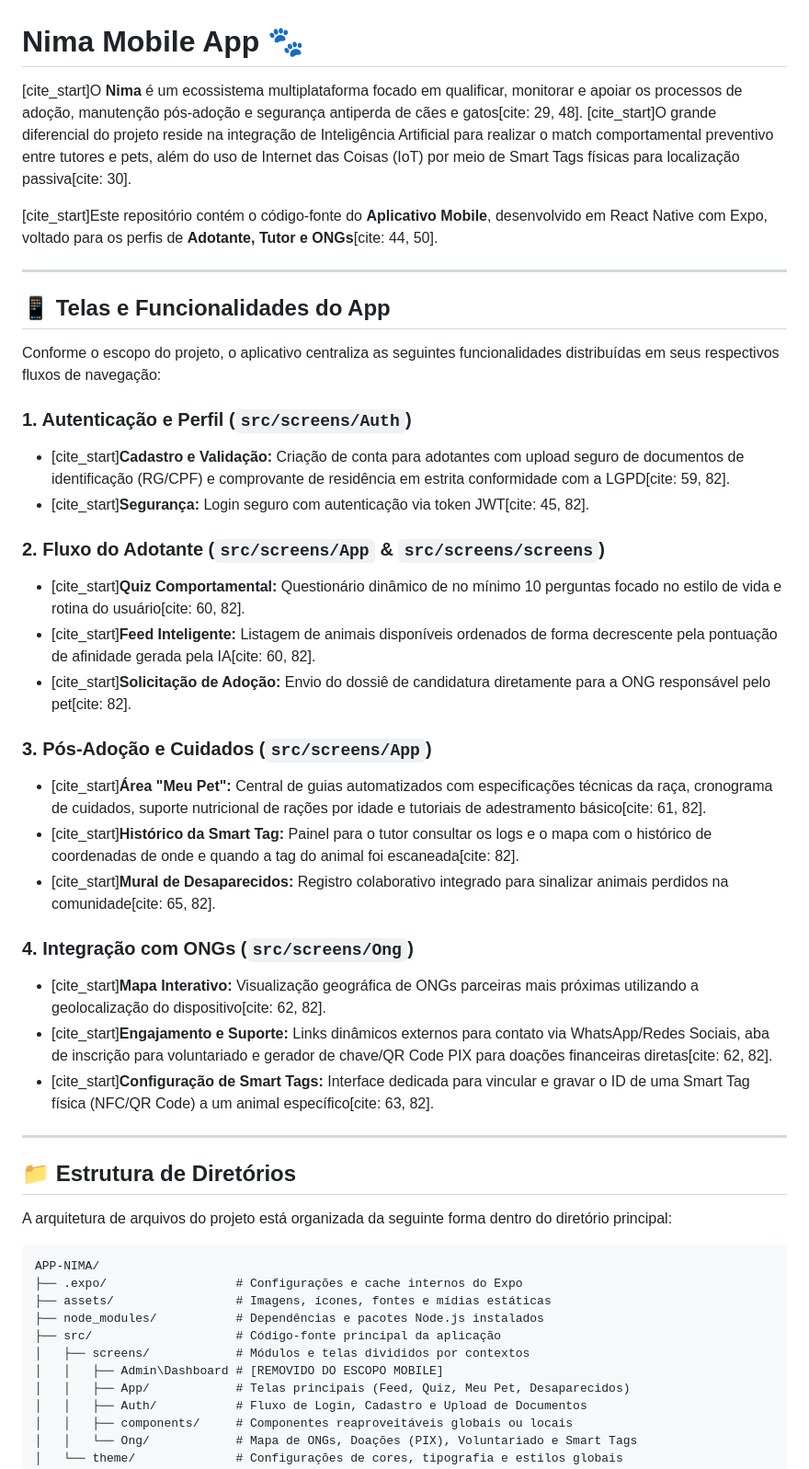
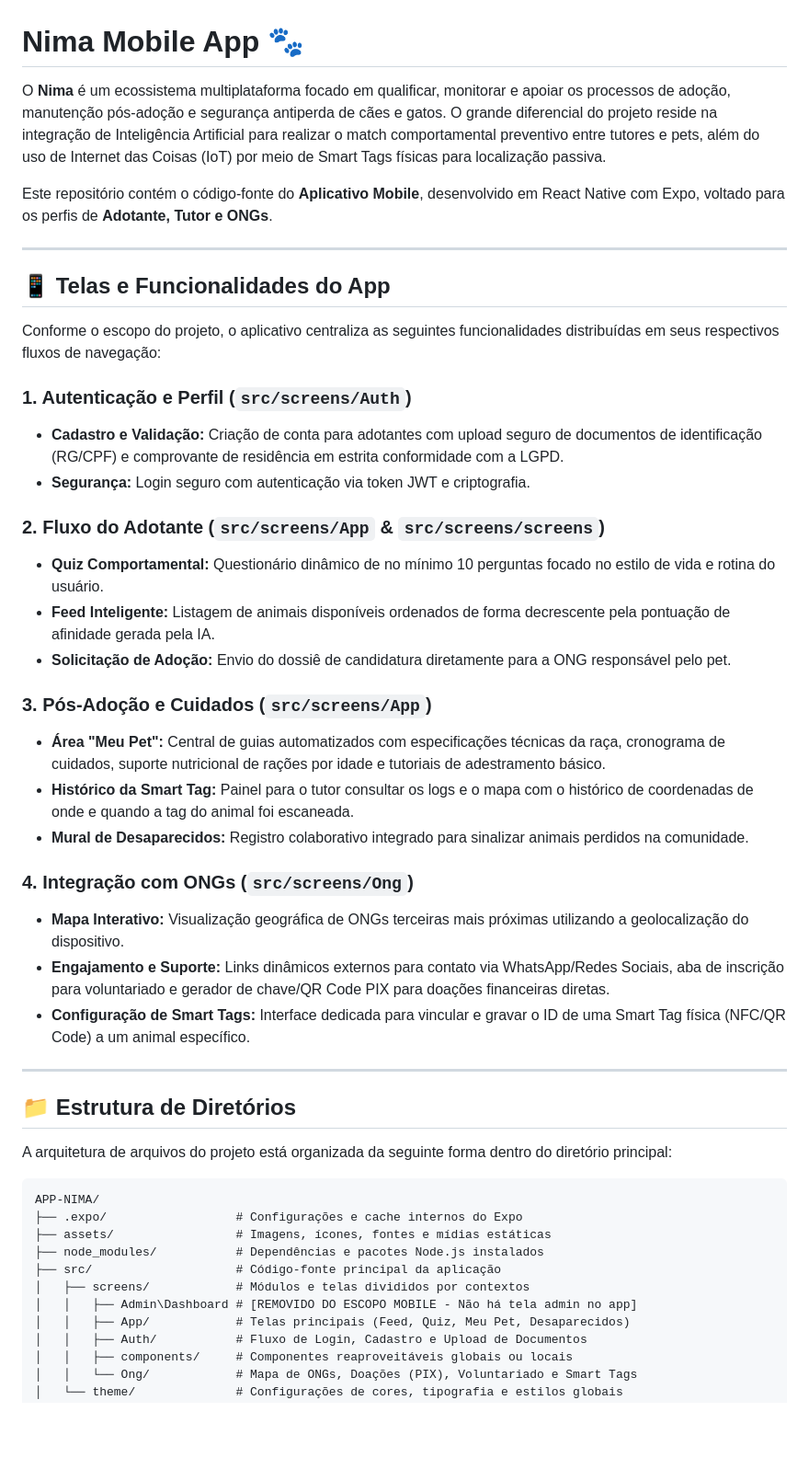
Before and after one commit to coltrox/app-nima, a Markdown page: README.md, the part around the change. Shown at 92% size. Drawn GitHub-style; blank space fills up the shorter version.

```diff
--- a/README.md
+++ b/README.md
@@ -1,8 +1,8 @@
 # Nima Mobile App 🐾
 
-[cite_start]O **Nima** é um ecossistema multiplataforma focado em qualificar, monitorar e apoiar os processos de adoção, manutenção pós-adoção e segurança antiperda de cães e gatos[cite: 29, 48]. [cite_start]O grande diferencial do projeto reside na integração de Inteligência Artificial para realizar o match comportamental preventivo entre tutores e pets, além do uso de Internet das Coisas (IoT) por meio de Smart Tags físicas para localização passiva[cite: 30].
+O **Nima** é um ecossistema multiplataforma focado em qualificar, monitorar e apoiar os processos de adoção, manutenção pós-adoção e segurança antiperda de cães e gatos. O grande diferencial do projeto reside na integração de Inteligência Artificial para realizar o match comportamental preventivo entre tutores e pets, além do uso de Internet das Coisas (IoT) por meio de Smart Tags físicas para localização passiva.
 
-[cite_start]Este repositório contém o código-fonte do **Aplicativo Mobile**, desenvolvido em React Native com Expo, voltado para os perfis de **Adotante, Tutor e ONGs**[cite: 44, 50].
+Este repositório contém o código-fonte do **Aplicativo Mobile**, desenvolvido em React Native com Expo, voltado para os perfis de **Adotante, Tutor e ONGs**.
 
 ---
 
@@ -11,23 +11,23 @@
 Conforme o escopo do projeto, o aplicativo centraliza as seguintes funcionalidades distribuídas em seus respectivos fluxos de navegação:
 
 ### 1. Autenticação e Perfil (`src/screens/Auth`)
-* [cite_start]**Cadastro e Validação:** Criação de conta para adotantes com upload seguro de documentos de identificação (RG/CPF) e comprovante de residência em estrita conformidade com a LGPD[cite: 59, 82].
-* [cite_start]**Segurança:** Login seguro com autenticação via token JWT[cite: 45, 82].
+* **Cadastro e Validação:** Criação de conta para adotantes com upload seguro de documentos de identificação (RG/CPF) e comprovante de residência em estrita conformidade com a LGPD.
+* **Segurança:** Login seguro com autenticação via token JWT e criptografia.
 
 ### 2. Fluxo do Adotante (`src/screens/App` & `src/screens/screens`)
-* [cite_start]**Quiz Comportamental:** Questionário dinâmico de no mínimo 10 perguntas focado no estilo de vida e rotina do usuário[cite: 60, 82].
-* [cite_start]**Feed Inteligente:** Listagem de animais disponíveis ordenados de forma decrescente pela pontuação de afinidade gerada pela IA[cite: 60, 82].
-* [cite_start]**Solicitação de Adoção:** Envio do dossiê de candidatura diretamente para a ONG responsável pelo pet[cite: 82].
+* **Quiz Comportamental:** Questionário dinâmico de no mínimo 10 perguntas focado no estilo de vida e rotina do usuário.
+* **Feed Inteligente:** Listagem de animais disponíveis ordenados de forma decrescente pela pontuação de afinidade gerada pela IA.
+* **Solicitação de Adoção:** Envio do dossiê de candidatura diretamente para a ONG responsável pelo pet.
 
 ### 3. Pós-Adoção e Cuidados (`src/screens/App`)
-* [cite_start]**Área "Meu Pet":** Central de guias automatizados com especificações técnicas da raça, cronograma de cuidados, suporte nutricional de rações por idade e tutoriais de adestramento básico[cite: 61, 82].
-* [cite_start]**Histórico da Smart Tag:** Painel para o tutor consultar os logs e o mapa com o histórico de coordenadas de onde e quando a tag do animal foi escaneada[cite: 82].
-* [cite_start]**Mural de Desaparecidos:** Registro colaborativo integrado para sinalizar animais perdidos na comunidade[cite: 65, 82].
+* **Área "Meu Pet":** Central de guias automatizados com especificações técnicas da raça, cronograma de cuidados, suporte nutricional de rações por idade e tutoriais de adestramento básico.
+* **Histórico da Smart Tag:** Painel para o tutor consultar os logs e o mapa com o histórico de coordenadas de onde e quando a tag do animal foi escaneada.
+* **Mural de Desaparecidos:** Registro colaborativo integrado para sinalizar animais perdidos na comunidade.
 
 ### 4. Integração com ONGs (`src/screens/Ong`)
-* [cite_start]**Mapa Interativo:** Visualização geográfica de ONGs parceiras mais próximas utilizando a geolocalização do dispositivo[cite: 62, 82].
-* [cite_start]**Engajamento e Suporte:** Links dinâmicos externos para contato via WhatsApp/Redes Sociais, aba de inscrição para voluntariado e gerador de chave/QR Code PIX para doações financeiras diretas[cite: 62, 82].
-* [cite_start]**Configuração de Smart Tags:** Interface dedicada para vincular e gravar o ID de uma Smart Tag física (NFC/QR Code) a um animal específico[cite: 63, 82].
+* **Mapa Interativo:** Visualização geográfica de ONGs terceiras mais próximas utilizando a geolocalização do dispositivo.
+* **Engajamento e Suporte:** Links dinâmicos externos para contato via WhatsApp/Redes Sociais, aba de inscrição para voluntariado e gerador de chave/QR Code PIX para doações financeiras diretas.
+* **Configuração de Smart Tags:** Interface dedicada para vincular e gravar o ID de uma Smart Tag física (NFC/QR Code) a um animal específico.
 
 ---
 
@@ -42,7 +42,7 @@ APP-NIMA/
 ├── node_modules/           # Dependências e pacotes Node.js instalados
 ├── src/                    # Código-fonte principal da aplicação
 │   ├── screens/            # Módulos e telas divididos por contextos
-│   │   ├── Admin\Dashboard # [REMOVIDO DO ESCOPO MOBILE]
+│   │   ├── Admin\Dashboard # [REMOVIDO DO ESCOPO MOBILE - Não há tela admin no app]
 │   │   ├── App/            # Telas principais (Feed, Quiz, Meu Pet, Desaparecidos)
 │   │   ├── Auth/           # Fluxo de Login, Cadastro e Upload de Documentos
 │   │   ├── components/     # Componentes reaproveitáveis globais ou locais
```
